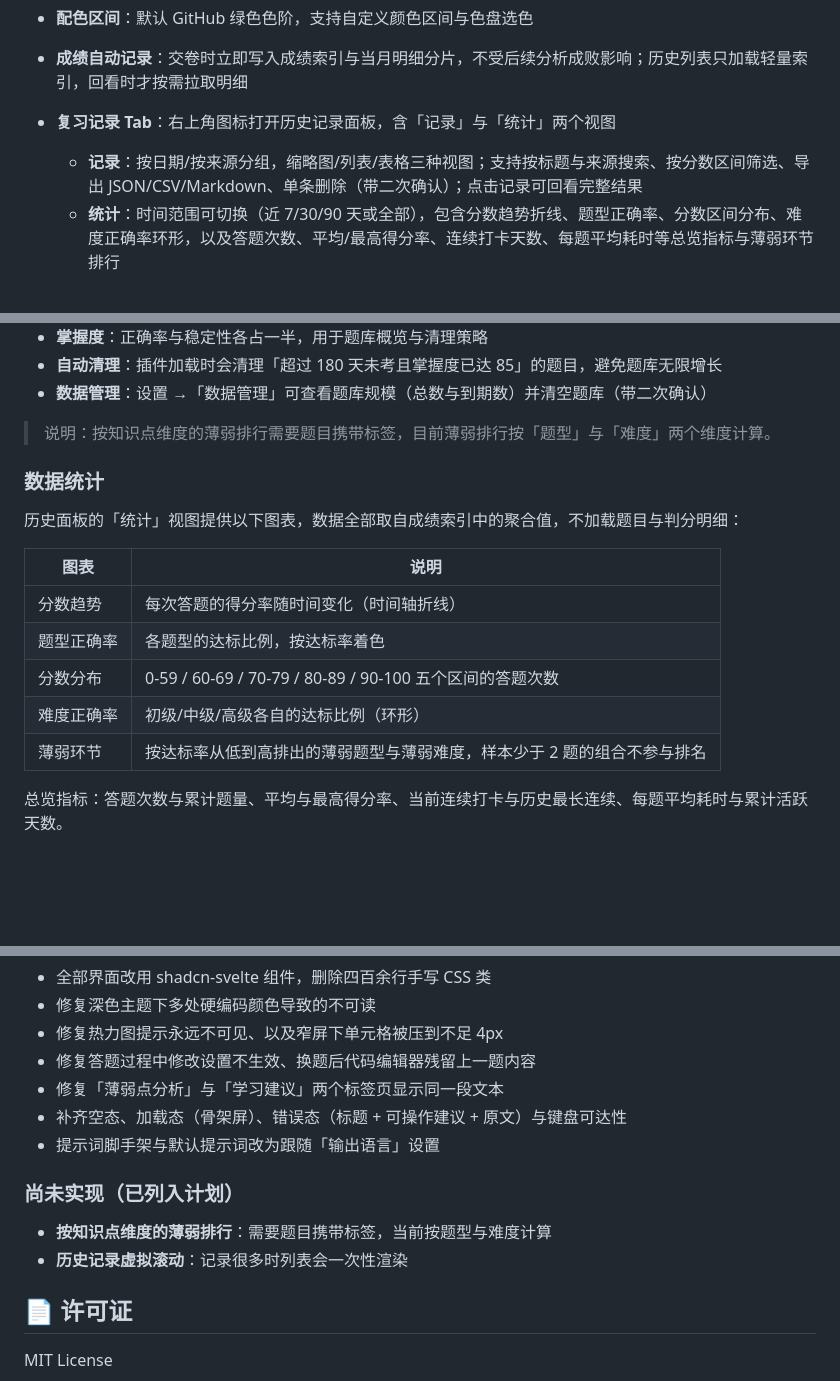
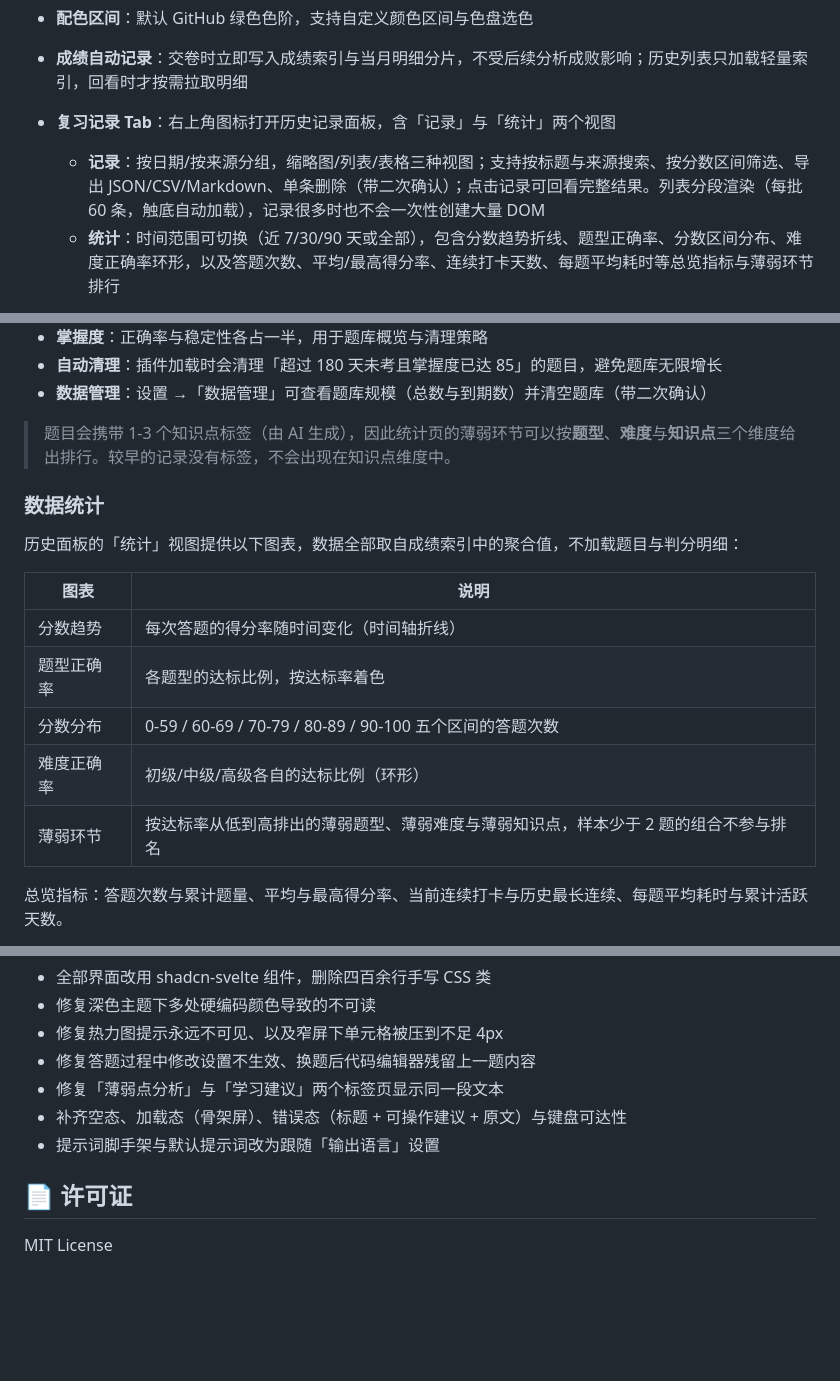
Before and after one commit to Solathis/siyuan-recallgen, a Markdown page: README.zh-CN.md, 3 parts joined by grey strips. GitHub-like rendering; blank space fills up the shorter version.

```diff
--- a/README.zh-CN.md
+++ b/README.zh-CN.md
@@ -81,7 +81,7 @@ RecallGen 是一款思源笔记插件，将笔记内容转化为可答题的复
 - **配色区间**：默认 GitHub 绿色色阶，支持自定义颜色区间与色盘选色
 - **成绩自动记录**：交卷时立即写入成绩索引与当月明细分片，不受后续分析成败影响；历史列表只加载轻量索引，回看时才按需拉取明细
 - **复习记录 Tab**：右上角图标打开历史记录面板，含「记录」与「统计」两个视图
-  - **记录**：按日期/按来源分组，缩略图/列表/表格三种视图；支持按标题与来源搜索、按分数区间筛选、导出 JSON/CSV/Markdown、单条删除（带二次确认）；点击记录可回看完整结果
+  - **记录**：按日期/按来源分组，缩略图/列表/表格三种视图；支持按标题与来源搜索、按分数区间筛选、导出 JSON/CSV/Markdown、单条删除（带二次确认）；点击记录可回看完整结果。列表分段渲染（每批 60 条，触底自动加载），记录很多时也不会一次性创建大量 DOM
   - **统计**：时间范围可切换（近 7/30/90 天或全部），包含分数趋势折线、题型正确率、分数区间分布、难度正确率环形，以及答题次数、平均/最高得分率、连续打卡天数、每题平均耗时等总览指标与薄弱环节排行
 
 - **间隔重复**：交卷后题目按题干指纹进入题库，由 FSRS 排程下次复习时间；命令面板或标题菜单的「复习到期题目」可直接复习到期内容
@@ -364,7 +364,7 @@ ResultPanel (三标签: 题目列表/薄弱点分析/学习建议)
 - **自动清理**：插件加载时会清理「超过 180 天未考且掌握度已达 85」的题目，避免题库无限增长
 - **数据管理**：设置 →「数据管理」可查看题库规模（总数与到期数）并清空题库（带二次确认）
 
-> 说明：按知识点维度的薄弱排行需要题目携带标签，目前薄弱排行按「题型」与「难度」两个维度计算。
+> 题目会携带 1-3 个知识点标签（由 AI 生成），因此统计页的薄弱环节可以按**题型**、**难度**与**知识点**三个维度给出排行。较早的记录没有标签，不会出现在知识点维度中。
 
 ### 数据统计
 
@@ -376,7 +376,7 @@ ResultPanel (三标签: 题目列表/薄弱点分析/学习建议)
 | 题型正确率 | 各题型的达标比例，按达标率着色 |
 | 分数分布 | 0-59 / 60-69 / 70-79 / 80-89 / 90-100 五个区间的答题次数 |
 | 难度正确率 | 初级/中级/高级各自的达标比例（环形） |
-| 薄弱环节 | 按达标率从低到高排出的薄弱题型与薄弱难度，样本少于 2 题的组合不参与排名 |
+| 薄弱环节 | 按达标率从低到高排出的薄弱题型、薄弱难度与薄弱知识点，样本少于 2 题的组合不参与排名 |
 
 总览指标：答题次数与累计题量、平均与最高得分率、当前连续打卡与历史最长连续、每题平均耗时与累计活跃天数。
 
@@ -411,11 +411,6 @@ ResultPanel (三标签: 题目列表/薄弱点分析/学习建议)
 - 补齐空态、加载态（骨架屏）、错误态（标题 + 可操作建议 + 原文）与键盘可达性
 - 提示词脚手架与默认提示词改为跟随「输出语言」设置
 
-### 尚未实现（已列入计划）
-
-- **按知识点维度的薄弱排行**：需要题目携带标签，当前按题型与难度计算
-- **历史记录虚拟滚动**：记录很多时列表会一次性渲染
-
 ## 📄 许可证
 
 MIT License
```
Also changed, not shown: CHANGELOG.md (+2 -5 lines), README.md (+3 -8 lines).
